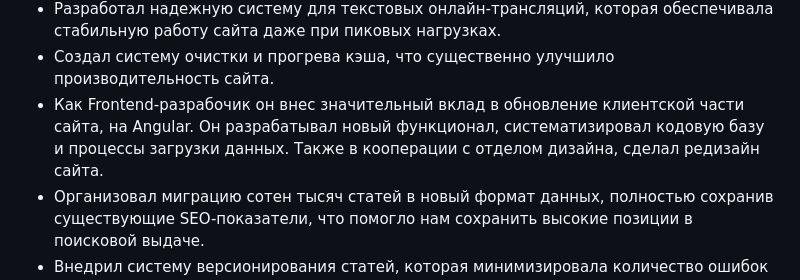
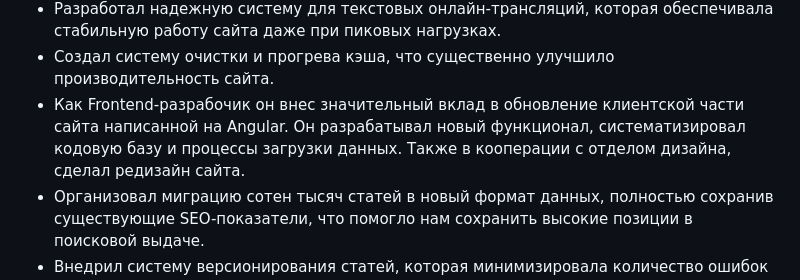
Before and after one commit to dkoldyaev/reference-letters, a Markdown page: ura.ru/ru.md, the part around the change. Rendered like a GitHub page.

Commit message:
пунктуация

```diff
--- a/ura.ru/ru.md
+++ b/ura.ru/ru.md
@@ -5,7 +5,7 @@
 - Он провел безшовную миграцию нашего вебсайта с устаревшего PHP-движка на современную платформу Django, что позволило значительно сократить объем устаревшего кода и упростить поддержку.
 - Разработал надежную систему для текстовых онлайн-трансляций, которая обеспечивала стабильную работу сайта даже при пиковых нагрузках.
 - Создал систему очистки и прогрева кэша, что существенно улучшило производительность сайта.
-- Как Frontend-разрабочик он внес значительный вклад в обновление клиентской части сайта, на Angular. Он разрабатывал новый функционал, систематизировал кодовую базу и процессы загрузки данных. Также в кооперации с отделом дизайна, сделал редизайн сайта.
+- Как Frontend-разрабочик он внес значительный вклад в обновление клиентской части сайта написанной на Angular. Он разрабатывал новый функционал, систематизировал кодовую базу и процессы загрузки данных. Также в кооперации с отделом дизайна, сделал редизайн сайта.
 - Организовал миграцию сотен тысяч статей в новый формат данных, полностью сохранив существующие SEO-показатели, что помогло нам сохранить высокие позиции в поисковой выдаче.
 - Внедрил систему версионирования статей, которая минимизировала количество ошибок и предоставила редакторам и журналистам четкую историю изменений.
 
```
